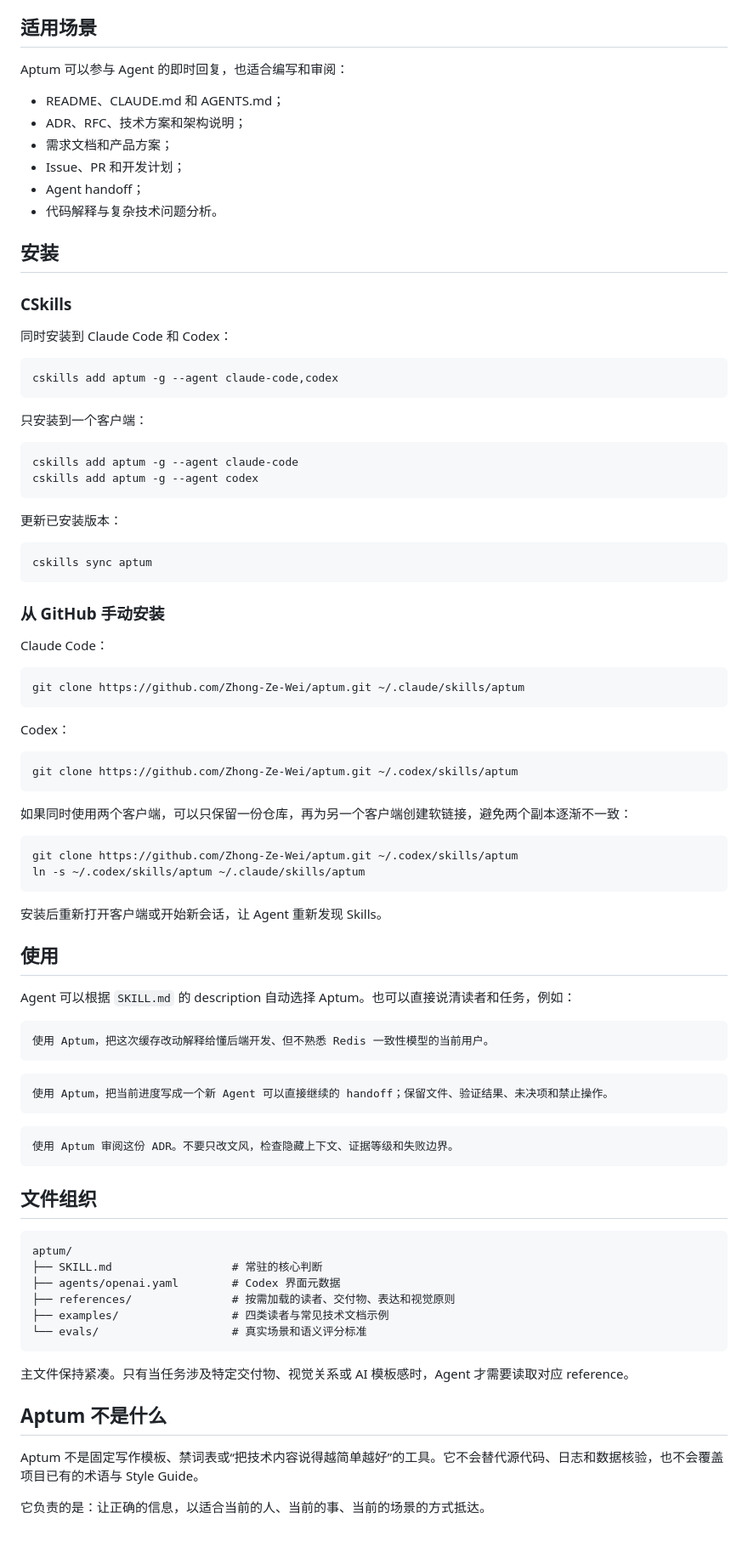
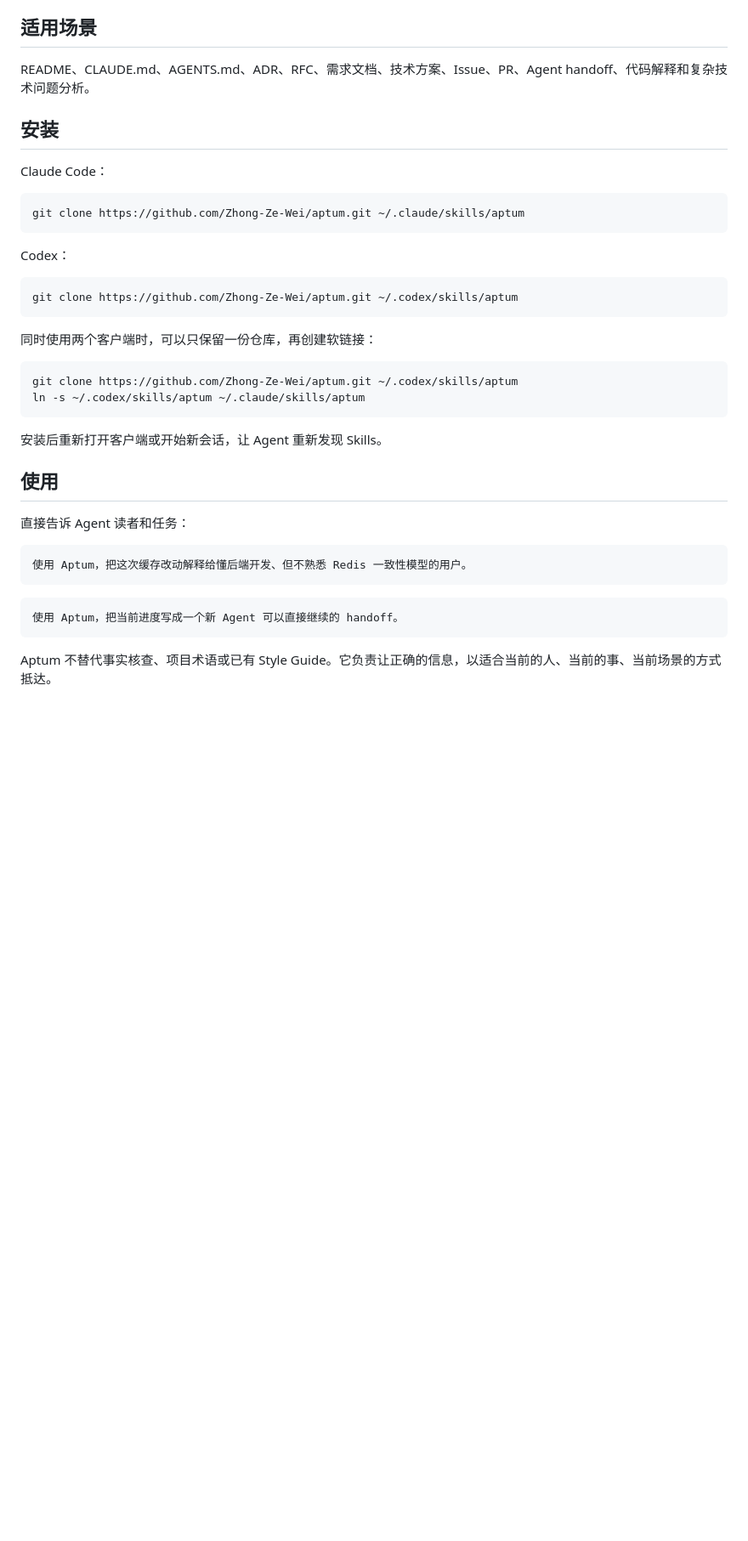
Before and after one commit to Zhong-Ze-Wei/aptum, a Markdown page: README.md, the part around one of its changes. Shown at 85% size. Drawn GitHub-style; blank space fills up the shorter version.

````diff
--- a/README.md
+++ b/README.md
@@ -104,39 +55,9 @@ flowchart LR
 
 ## 适用场景
 
-Aptum 可以参与 Agent 的即时回复，也适合编写和审阅：
-
-- README、CLAUDE.md 和 AGENTS.md；
-- ADR、RFC、技术方案和架构说明；
-- 需求文档和产品方案；
-- Issue、PR 和开发计划；
-- Agent handoff；
-- 代码解释与复杂技术问题分析。
+README、CLAUDE.md、AGENTS.md、ADR、RFC、需求文档、技术方案、Issue、PR、Agent handoff、代码解释和复杂技术问题分析。
 
 ## 安装
-
-### CSkills
-
-同时安装到 Claude Code 和 Codex：
-
-```bash
-cskills add aptum -g --agent claude-code,codex
-```
-
-只安装到一个客户端：
-
-```bash
-cskills add aptum -g --agent claude-code
-cskills add aptum -g --agent codex
-```
-
-更新已安装版本：
-
-```bash
-cskills sync aptum
-```
-
-### 从 GitHub 手动安装
 
 Claude Code：
 
@@ -150,7 +71,7 @@ Codex：
 git clone https://github.com/Zhong-Ze-Wei/aptum.git ~/.codex/skills/aptum
 ```
 
-如果同时使用两个客户端，可以只保留一份仓库，再为另一个客户端创建软链接，避免两个副本逐渐不一致：
+同时使用两个客户端时，可以只保留一份仓库，再创建软链接：
 
 ```bash
 git clone https://github.com/Zhong-Ze-Wei/aptum.git ~/.codex/skills/aptum
@@ -161,35 +82,14 @@ ln -s ~/.codex/skills/aptum ~/.claude/skills/aptum
 
 ## 使用
 
-Agent 可以根据 `SKILL.md` 的 description 自动选择 Aptum。也可以直接说清读者和任务，例如：
+直接告诉 Agent 读者和任务：
 
 ```text
-使用 Aptum，把这次缓存改动解释给懂后端开发、但不熟悉 Redis 一致性模型的当前用户。
+使用 Aptum，把这次缓存改动解释给懂后端开发、但不熟悉 Redis 一致性模型的用户。
 ```
 
 ```text
-使用 Aptum，把当前进度写成一个新 Agent 可以直接继续的 handoff；保留文件、验证结果、未决项和禁止操作。
+使用 Aptum，把当前进度写成一个新 Agent 可以直接继续的 handoff。
 ```
 
-```text
-使用 Aptum 审阅这份 ADR。不要只改文风，检查隐藏上下文、证据等级和失败边界。
-```
-
-## 文件组织
-
-```text
-aptum/
-├── SKILL.md                  # 常驻的核心判断
-├── agents/openai.yaml        # Codex 界面元数据
-├── references/               # 按需加载的读者、交付物、表达和视觉原则
-├── examples/                 # 四类读者与常见技术文档示例
-└── evals/                    # 真实场景和语义评分标准
-```
-
-主文件保持紧凑。只有当任务涉及特定交付物、视觉关系或 AI 模板感时，Agent 才需要读取对应 reference。
-
-## Aptum 不是什么
-
-Aptum 不是固定写作模板、禁词表或“把技术内容说得越简单越好”的工具。它不会替代源代码、日志和数据核验，也不会覆盖项目已有的术语与 Style Guide。
-
-它负责的是：让正确的信息，以适合当前的人、当前的事、当前的场景的方式抵达。
+Aptum 不替代事实核查、项目术语或已有 Style Guide。它负责让正确的信息，以适合当前的人、当前的事、当前场景的方式抵达。
````
Also changed, not shown: other parts of README.md (+28 -77 lines).
